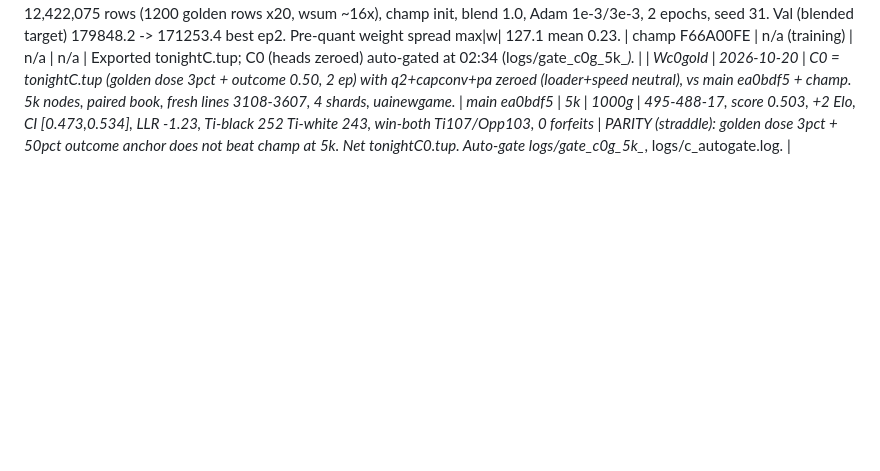
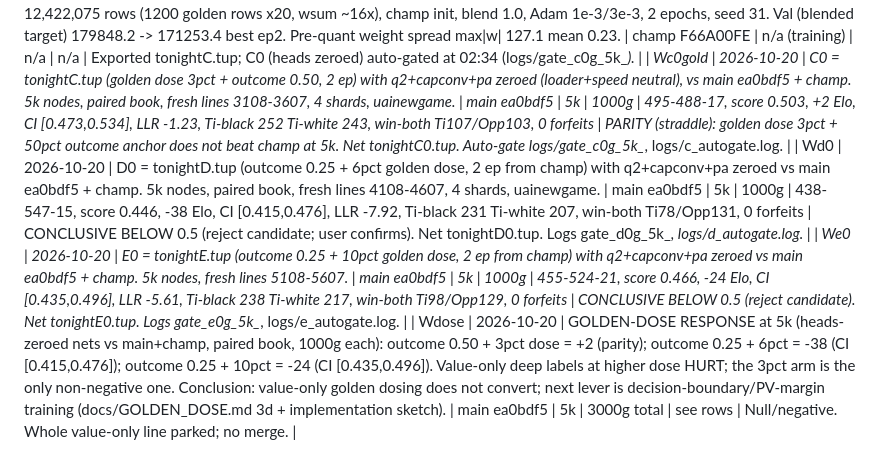
Before and after one commit to titaniummachine1/titanium-ataxx, a Markdown page: LEDGER.md, the part around the change. Drawn GitHub-style; blank space fills up the shorter version.

Commit message:
ledger: D0 -38 and E0 -24 (both CI below 0.5, reject candidates); golden dose response null/negative; PV-margin next

```diff
--- a/LEDGER.md
+++ b/LEDGER.md
@@ -119,3 +119,6 @@ Gate definitions (both engines on the same limit, never depth-capped):
 | Wladder1 | 2026-10-20 | EXTERNAL LADDER probes at 5k nodes, paired book, uainewgame, candidate exe exp/tonight (bb79eaf) + champ F66A00FE vs local engines: Sanctaphraxx 0.1.11 (cargo-built): 2-0; autaxx 1.0 (clang-built from source): 10-20 over 30g on book lines 4000-4014; Moonbird 1.1.0: 1-19 over 20g on lines 4030-4039. | external engines | 5k nodes | 52g | see per-opponent | n/a (calibration, not merge gates) | CALIBRATION: autaxx beats the champ 2:1 at equal nodes on these lines; Moonbird ~19:1 (consistent with 0-100 history). Build notes: autaxx needs toolchain bin on PATH (llvm-mingw DLLs), sanctaphraxx builds with cargo, tiktaxx needs the libataxx submodule, KataAtaxx CPU/ONNX release downloaded (331MB, GTP engine + engine_cpu; needs GTP-to-UAI adapter). |
 | WtrainC | 2026-10-20 | RUN C (golden dose 3pct + outcome 0.50): cache12M_golden 12,422,075 rows (1200 golden rows x20, wsum ~16x), champ init, blend 1.0, Adam 1e-3/3e-3, 2 epochs, seed 31. Val (blended target) 179848.2 -> 171253.4 best ep2. Pre-quant weight spread max|w| 127.1 mean 0.23. | champ F66A00FE | n/a (training) | n/a | n/a | Exported tonightC.tup; C0 (heads zeroed) auto-gated at 02:34 (logs/gate_c0g_5k_*). |
 | Wc0gold | 2026-10-20 | C0 = tonightC.tup (golden dose 3pct + outcome 0.50, 2 ep) with q2+capconv+pa zeroed (loader+speed neutral), vs main ea0bdf5 + champ. 5k nodes, paired book, fresh lines 3108-3607, 4 shards, uainewgame. | main ea0bdf5 | 5k | 1000g | 495-488-17, score 0.503, +2 Elo, CI [0.473,0.534], LLR -1.23, Ti-black 252 Ti-white 243, win-both Ti107/Opp103, 0 forfeits | PARITY (straddle): golden dose 3pct + 50pct outcome anchor does not beat champ at 5k. Net tonightC0.tup. Auto-gate logs/gate_c0g_5k_*, logs/c_autogate.log. |
+| Wd0 | 2026-10-20 | D0 = tonightD.tup (outcome 0.25 + 6pct golden dose, 2 ep from champ) with q2+capconv+pa zeroed vs main ea0bdf5 + champ. 5k nodes, paired book, fresh lines 4108-4607, 4 shards, uainewgame. | main ea0bdf5 | 5k | 1000g | 438-547-15, score 0.446, -38 Elo, CI [0.415,0.476], LLR -7.92, Ti-black 231 Ti-white 207, win-both Ti78/Opp131, 0 forfeits | CONCLUSIVE BELOW 0.5 (reject candidate; user confirms). Net tonightD0.tup. Logs gate_d0g_5k_*, logs/d_autogate.log. |
+| We0 | 2026-10-20 | E0 = tonightE.tup (outcome 0.25 + 10pct golden dose, 2 ep from champ) with q2+capconv+pa zeroed vs main ea0bdf5 + champ. 5k nodes, fresh lines 5108-5607. | main ea0bdf5 | 5k | 1000g | 455-524-21, score 0.466, -24 Elo, CI [0.435,0.496], LLR -5.61, Ti-black 238 Ti-white 217, win-both Ti98/Opp129, 0 forfeits | CONCLUSIVE BELOW 0.5 (reject candidate). Net tonightE0.tup. Logs gate_e0g_5k_*, logs/e_autogate.log. |
+| Wdose | 2026-10-20 | GOLDEN-DOSE RESPONSE at 5k (heads-zeroed nets vs main+champ, paired book, 1000g each): outcome 0.50 + 3pct dose = +2 (parity); outcome 0.25 + 6pct = -38 (CI [0.415,0.476]); outcome 0.25 + 10pct = -24 (CI [0.435,0.496]). Value-only deep labels at higher dose HURT; the 3pct arm is the only non-negative one. Conclusion: value-only golden dosing does not convert; next lever is decision-boundary/PV-margin training (docs/GOLDEN_DOSE.md 3d + implementation sketch). | main ea0bdf5 | 5k | 3000g total | see rows | Null/negative. Whole value-only line parked; no merge. |
```
Also changed, not shown: docs/GOLDEN_DOSE.md (+17 -0 lines).
